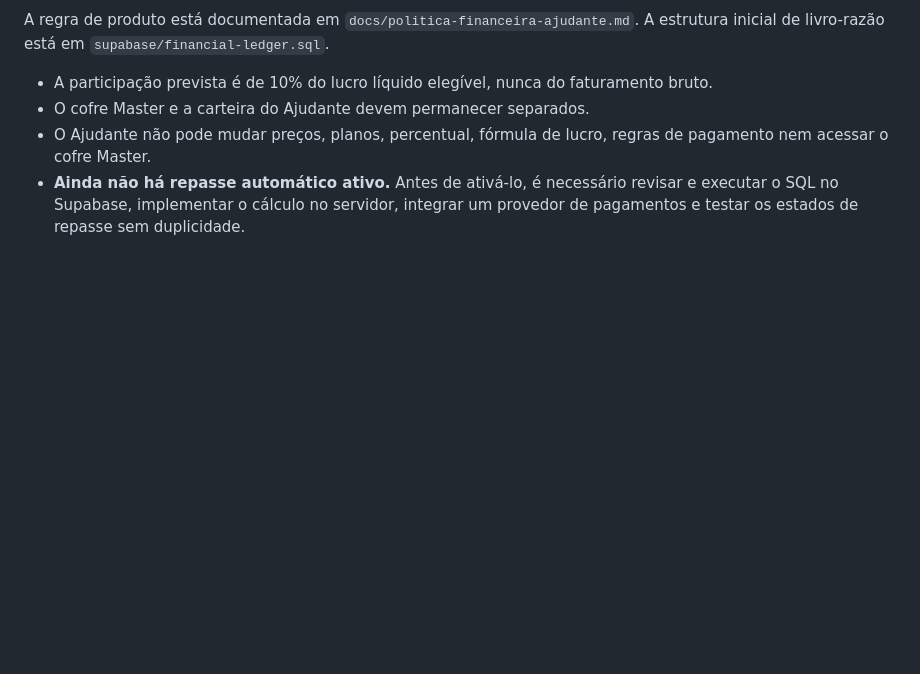
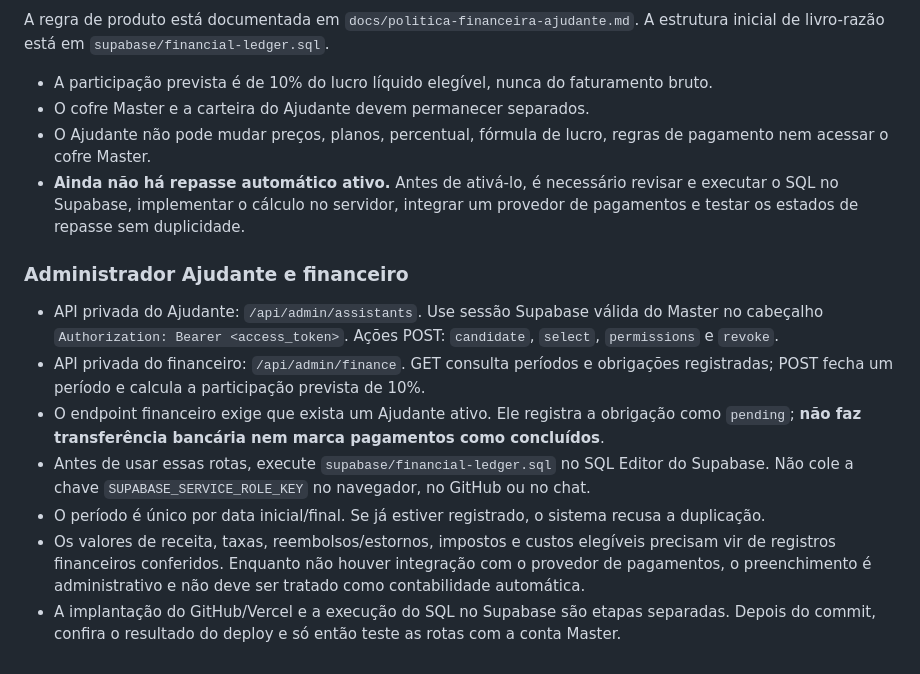
Before and after one commit to lopessamuca344-hue/lopes-responde-pro-2, a Markdown page: README.md, the part around the change. Drawn GitHub-style; blank space fills up the shorter version.

Commit message:
Documenta endpoints protegidos do Ajudante e financeiro

```diff
--- a/README.md
+++ b/README.md
@@ -82,3 +82,13 @@ A regra de produto está documentada em `docs/politica-financeira-ajudante.md`.
 - O cofre Master e a carteira do Ajudante devem permanecer separados.
 - O Ajudante não pode mudar preços, planos, percentual, fórmula de lucro, regras de pagamento nem acessar o cofre Master.
 - **Ainda não há repasse automático ativo.** Antes de ativá-lo, é necessário revisar e executar o SQL no Supabase, implementar o cálculo no servidor, integrar um provedor de pagamentos e testar os estados de repasse sem duplicidade.
+
+### Administrador Ajudante e financeiro
+
+- API privada do Ajudante: `/api/admin/assistants`. Use sessão Supabase válida do Master no cabeçalho `Authorization: Bearer <access_token>`. Ações POST: `candidate`, `select`, `permissions` e `revoke`.
+- API privada do financeiro: `/api/admin/finance`. GET consulta períodos e obrigações registradas; POST fecha um período e calcula a participação prevista de 10%.
+- O endpoint financeiro exige que exista um Ajudante ativo. Ele registra a obrigação como `pending`; **não faz transferência bancária nem marca pagamentos como concluídos**.
+- Antes de usar essas rotas, execute `supabase/financial-ledger.sql` no SQL Editor do Supabase. Não cole a chave `SUPABASE_SERVICE_ROLE_KEY` no navegador, no GitHub ou no chat.
+- O período é único por data inicial/final. Se já estiver registrado, o sistema recusa a duplicação.
+- Os valores de receita, taxas, reembolsos/estornos, impostos e custos elegíveis precisam vir de registros financeiros conferidos. Enquanto não houver integração com o provedor de pagamentos, o preenchimento é administrativo e não deve ser tratado como contabilidade automática.
+- A implantação do GitHub/Vercel e a execução do SQL no Supabase são etapas separadas. Depois do commit, confira o resultado do deploy e só então teste as rotas com a conta Master.
```
